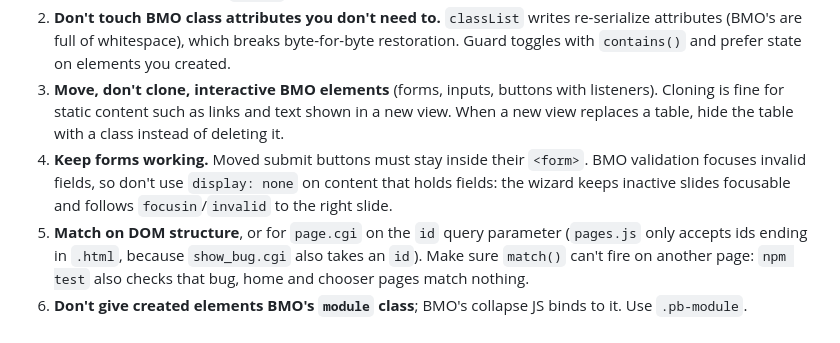
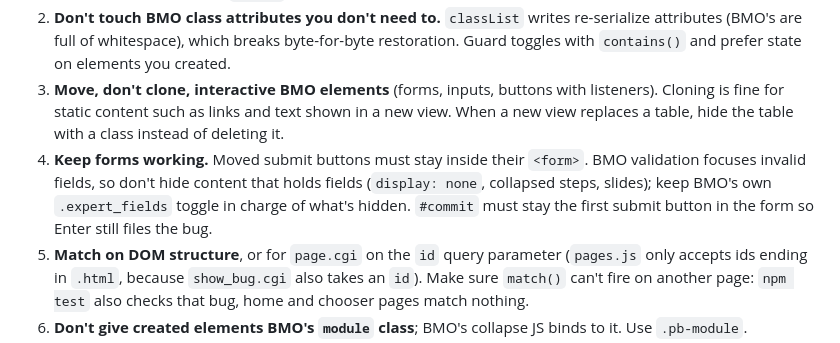
Before and after one commit to Not-Nik/pretty-bugz, a Markdown page: AGENTS.md, the part around the change. Drawn GitHub-style.

```diff
--- a/AGENTS.md
+++ b/AGENTS.md
@@ -33,7 +33,7 @@ There is no build step, bundler or dependency at runtime. Don't add one.
 1. **Every DOM change goes through `changes`**, so `changes.undo()` restores the page byte for byte. `npm test` enforces this. Elements you create and later remove need no undo; anything done to BMO's own elements does (classes, attributes, `hidden`, inline styles, moves).
 2. **Don't touch BMO class attributes you don't need to.** `classList` writes re-serialize attributes (BMO's are full of whitespace), which breaks byte-for-byte restoration. Guard toggles with `contains()` and prefer state on elements you created.
 3. **Move, don't clone, interactive BMO elements** (forms, inputs, buttons with listeners). Cloning is fine for static content such as links and text shown in a new view. When a new view replaces a table, hide the table with a class instead of deleting it.
-4. **Keep forms working.** Moved submit buttons must stay inside their `<form>`. BMO validation focuses invalid fields, so don't use `display: none` on content that holds fields: the wizard keeps inactive slides focusable and follows `focusin`/`invalid` to the right slide.
+4. **Keep forms working.** Moved submit buttons must stay inside their `<form>`. BMO validation focuses invalid fields, so don't hide content that holds fields (`display: none`, collapsed steps, slides); keep BMO's own `.expert_fields` toggle in charge of what's hidden. `#commit` must stay the first submit button in the form so Enter still files the bug.
 5. **Match on DOM structure**, or for `page.cgi` on the `id` query parameter (`pages.js` only accepts ids ending in `.html`, because `show_bug.cgi` also takes an `id`). Make sure `match()` can't fire on another page: `npm test` also checks that bug, home and chooser pages match nothing.
 6. **Don't give created elements BMO's `module` class**; BMO's collapse JS binds to it. Use `.pb-module`.
 7. Layouts can run before or after BMO's own DOMContentLoaded/jQuery `ready` code (ours waits for settings to load). Don't depend on either order. If you need a value BMO changes in its handler (e.g. link text), listen for the change or read it on the next tick.
```
Also changed, not shown: README.md (+1 -1 lines), store/listing.md (+4 -4 lines), store/screenshots/3-new-bug-wizard.png (deleted), store/screenshots/3-new-bug.png (added), 7 other files.
